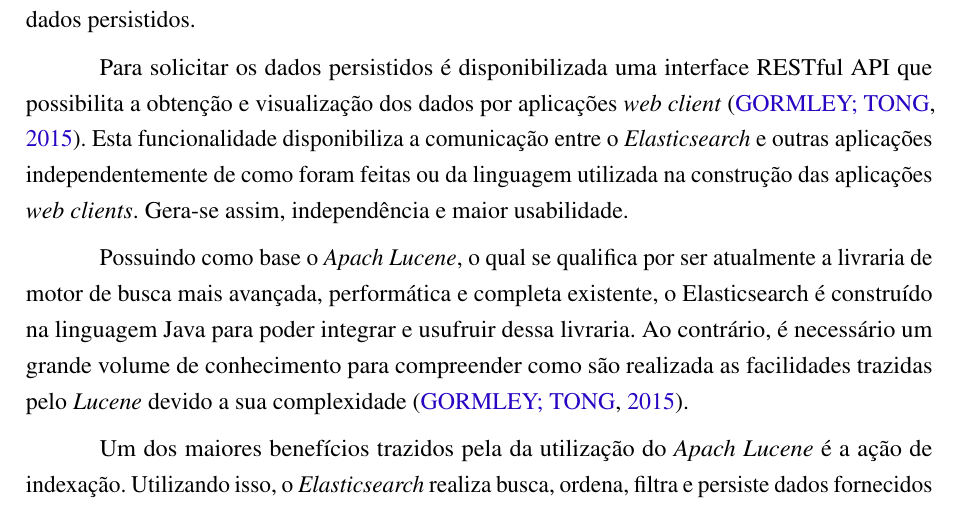
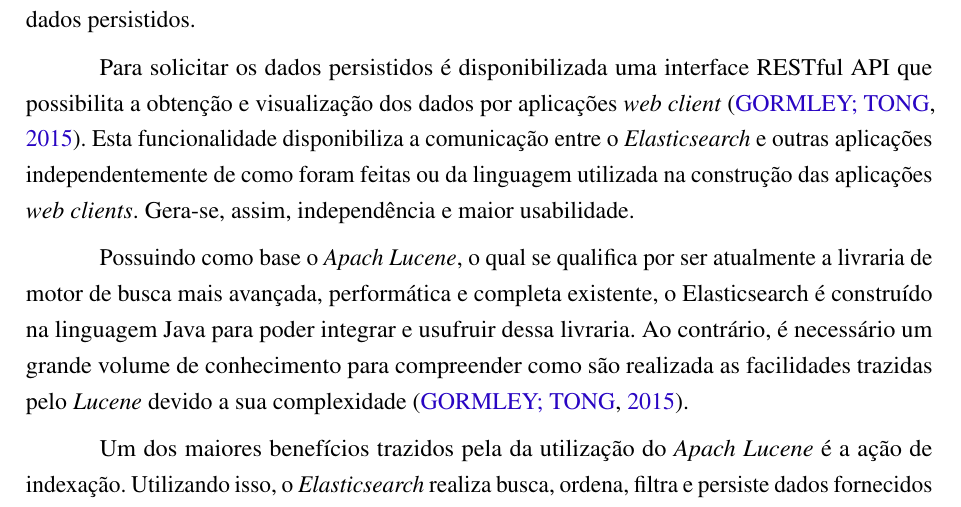
Before and after one commit to nitaicharan/TCC, a LaTeX thesis (Modelo AbnTex2/TCC.tex, which reads Modelo AbnTex2/textuais/capitulo2/elasticsearch.tex): part of page 18 of 28, cut so that both start at the same text. Compiled offline with pdfLaTeX.

Commit message:
Update domingo 02 junho 2019, 21:28:32

```diff
--- a/Modelo AbnTex2/textuais/capitulo2/elasticsearch.tex
+++ b/Modelo AbnTex2/textuais/capitulo2/elasticsearch.tex
@@ -2,7 +2,7 @@
 
 Tendo como principal objetivo facilitar a busca por texto e a rapidez no acesso aos dados e gravação, o \textit{Elasticsearch} possui a capacidade de funcionamento escalável, sendo possível a utilização em apenas um servidor (\textit{standalone}) ou de forma distribuída em centenas de servidores \cite{Gormley:2015}, agilizando assim a entrega ao usuário ou aplicação que solicitar os dados persistidos.
 
-Para solicitar os dados persistidos é disponibilizada uma interface RESTful API que possibilita a obtenção e visualização dos dados por aplicações \textit{web client} \cite{Gormley:2015}. Esta funcionalidade disponibiliza a comunicação entre o \textit{Elasticsearch} e outras aplicações independentemente de como foram feitas ou da linguagem utilizada na construção das aplicações \textit{web clients}. Gera-se assim, independência e maior usabilidade.
+Para solicitar os dados persistidos é disponibilizada uma interface RESTful API que possibilita a obtenção e visualização dos dados por aplicações \textit{web client} \cite{Gormley:2015}. Esta funcionalidade disponibiliza a comunicação entre o \textit{Elasticsearch} e outras aplicações independentemente de como foram feitas ou da linguagem utilizada na construção das aplicações \textit{web clients}. Gera-se, assim, independência e maior usabilidade.
 
 Possuindo como base o \textit{Apach Lucene}, o qual se qualifica por ser atualmente a livraria de motor de busca mais avançada, performática e completa  existente, o Elasticsearch é construído na linguagem Java para poder integrar e usufruir dessa livraria. Ao contrário, é necessário um grande volume de conhecimento para compreender como são realizada as facilidades trazidas pelo \textit{Lucene} devido a sua complexidade \cite{Gormley:2015}.
 
```
Also changed, not shown: Modelo AbnTex2/TCC.pdf, Modelo AbnTex2/imagens/diagact.eps, Modelo AbnTex2/imagens/pretty.eps, 5 other files.
